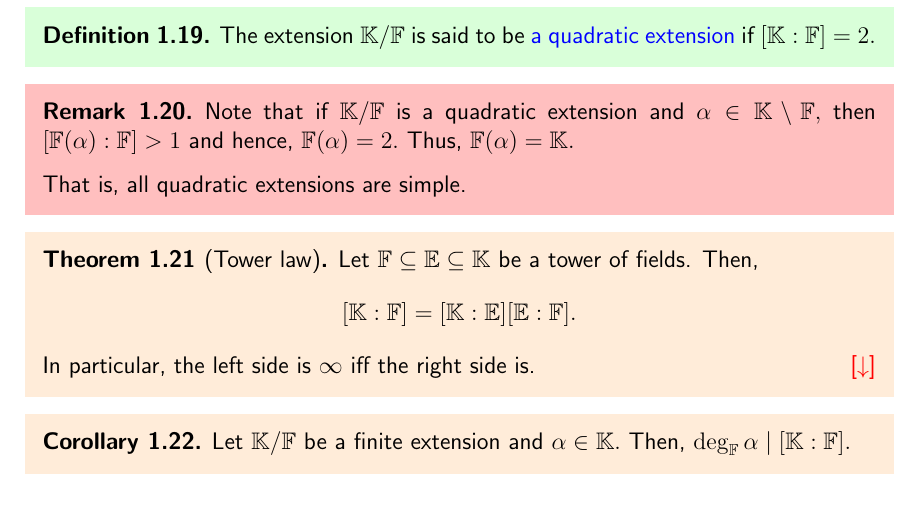
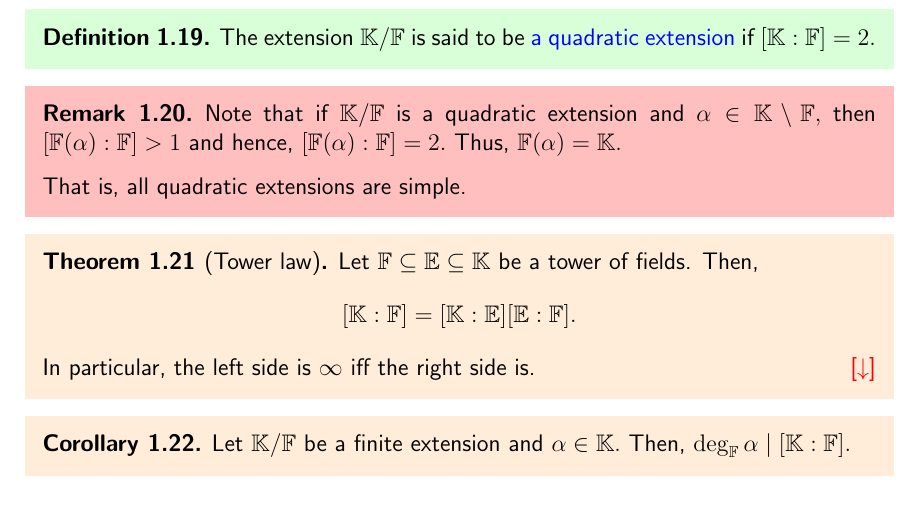
Before and after one commit to aryamanmaithani/math, a LaTeX thesis (ma-414/notes.tex, which reads ma-414/chapters/01.tex): part of page 13 of 124, cut so that both start at the same text. Compiled offline with pdfLaTeX.

Commit message:
fixed tipos thx to κ

```diff
--- a/ma-414/chapters/01.tex
+++ b/ma-414/chapters/01.tex
@@ -123,7 +123,7 @@ Of course, ``irreducible'' above means ``irreducible in $\mathbb{F}[x].$''
 \end{defn}
 
 \begin{rem}
-    Note that if $\mathbb{K}/\mathbb{F}$ is a quadratic extension and $\alpha \in \mathbb{K}\setminus\mathbb{F},$ then $[\mathbb{F}(\alpha) : \mathbb{F}] > 1$ and hence, $\mathbb{F}(\alpha) = 2.$ Thus, $\mathbb{F}(\alpha) = \mathbb{K}.$
+    Note that if $\mathbb{K}/\mathbb{F}$ is a quadratic extension and $\alpha \in \mathbb{K}\setminus\mathbb{F},$ then $[\mathbb{F}(\alpha) : \mathbb{F}] > 1$ and hence, $[\mathbb{F}(\alpha) : \mathbb{F}] = 2.$ Thus, $\mathbb{F}(\alpha) = \mathbb{K}.$
 
     That is, all quadratic extensions are simple.
 \end{rem}
```
Also changed, not shown: ma-414/notes.pdf.
